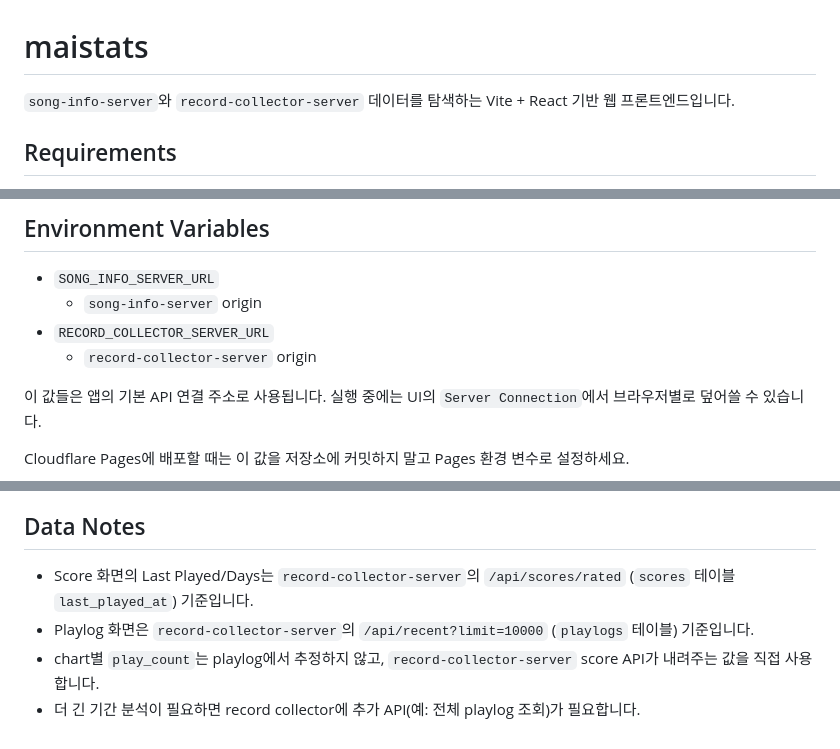
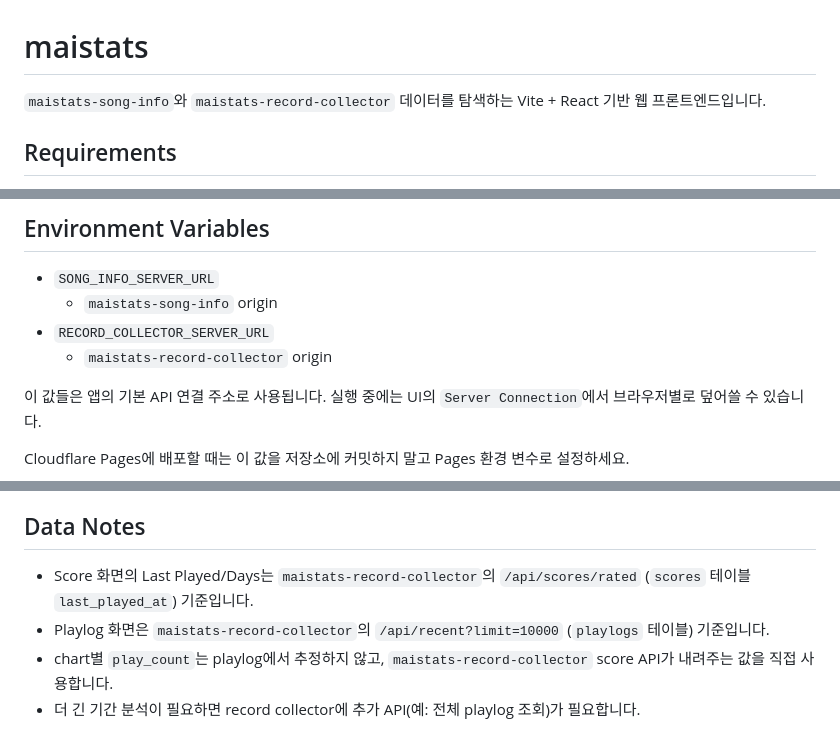
Before and after one commit to minty99/maimai-bot, a Markdown page: apps/maistats/README.md, 3 parts joined by grey strips. Rendered like a GitHub page.

```diff
--- a/apps/maistats/README.md
+++ b/apps/maistats/README.md
@@ -1,6 +1,6 @@
 # maistats
 
-`song-info-server`와 `record-collector-server` 데이터를 탐색하는 Vite + React 기반 웹 프론트엔드입니다.
+`maistats-song-info`와 `maistats-record-collector` 데이터를 탐색하는 Vite + React 기반 웹 프론트엔드입니다.
 
 ## Requirements
 
@@ -51,9 +51,9 @@ npm run dev --workspace apps/maistats
 ## Environment Variables
 
 - `SONG_INFO_SERVER_URL`
-  - `song-info-server` origin
+  - `maistats-song-info` origin
 - `RECORD_COLLECTOR_SERVER_URL`
-  - `record-collector-server` origin
+  - `maistats-record-collector` origin
 
 이 값들은 앱의 기본 API 연결 주소로 사용됩니다. 실행 중에는 UI의 `Server Connection`에서 브라우저별로 덮어쓸 수 있습니다.
 
@@ -110,7 +110,7 @@ npm run preview --workspace apps/maistats
 
 ## Data Notes
 
-- Score 화면의 Last Played/Days는 `record-collector-server`의 `/api/scores/rated` (`scores` 테이블 `last_played_at`) 기준입니다.
-- Playlog 화면은 `record-collector-server`의 `/api/recent?limit=10000` (`playlogs` 테이블) 기준입니다.
-- chart별 `play_count`는 playlog에서 추정하지 않고, `record-collector-server` score API가 내려주는 값을 직접 사용합니다.
+- Score 화면의 Last Played/Days는 `maistats-record-collector`의 `/api/scores/rated` (`scores` 테이블 `last_played_at`) 기준입니다.
+- Playlog 화면은 `maistats-record-collector`의 `/api/recent?limit=10000` (`playlogs` 테이블) 기준입니다.
+- chart별 `play_count`는 playlog에서 추정하지 않고, `maistats-record-collector` score API가 내려주는 값을 직접 사용합니다.
 - 더 긴 기간 분석이 필요하면 record collector에 추가 API(예: 전체 playlog 조회)가 필요합니다.
```
Also changed, not shown: AGENTS.md (+4 -4 lines), README.md (+12 -12 lines).
